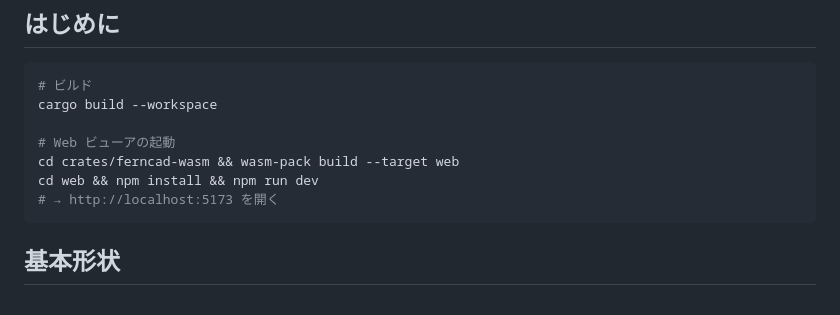
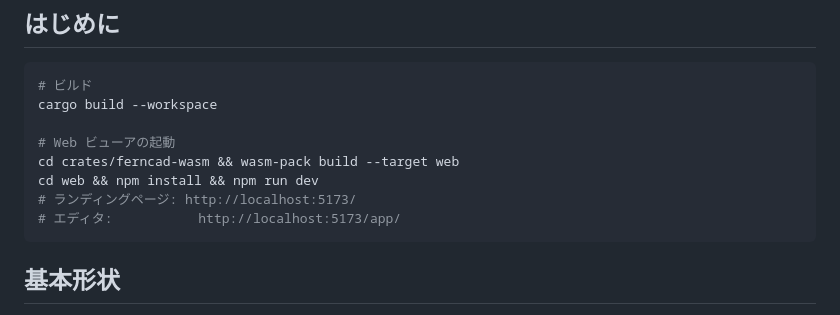
Before and after one commit to yosatak/ferncad, a Markdown page: docs/tutorial-ja.md, the part around the change. Drawn GitHub-style.

````diff
--- a/docs/tutorial-ja.md
+++ b/docs/tutorial-ja.md
@@ -11,7 +11,8 @@ cargo build --workspace
 # Web ビューアの起動
 cd crates/ferncad-wasm && wasm-pack build --target web
 cd web && npm install && npm run dev
-# → http://localhost:5173 を開く
+# ランディングページ: http://localhost:5173/
+# エディタ:           http://localhost:5173/app/
 ```
 
 ## 基本形状
````
Also changed, not shown: CLAUDE.md (+9 -0 lines), docs/tutorial.md (+2 -1 lines).
